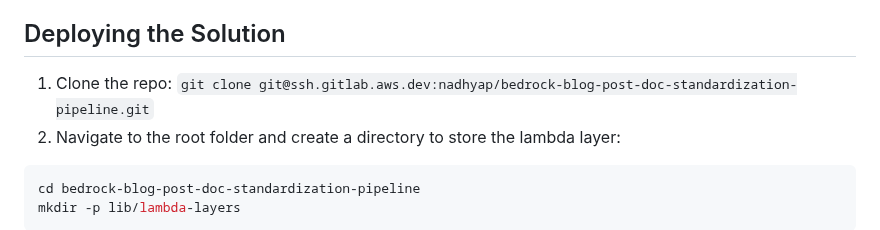
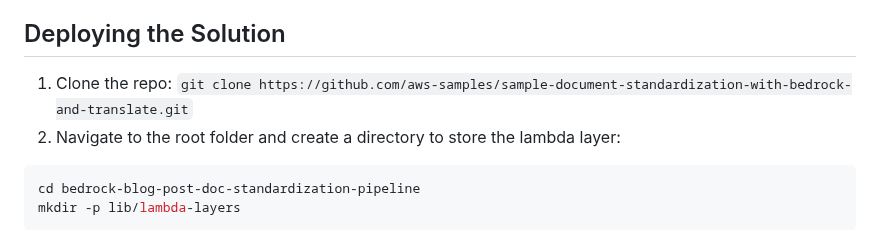
Before and after one commit to aws-samples/sample-document-standardization-with-bedrock-and-translate, a Markdown page: README.md, the part around the change. GitHub-like rendering.

````diff
--- a/README.md
+++ b/README.md
@@ -41,7 +41,7 @@ This workflow assumes the following:
 * You are using Bedrock models located in us-east-1. If not, change the region in the _processor.py_ file
 
 ## Deploying the Solution
-1. Clone the repo: ```git clone git@ssh.gitlab.aws.dev:nadhyap/bedrock-blog-post-doc-standardization-pipeline.git```
+1. Clone the repo: ```git clone https://github.com/aws-samples/sample-document-standardization-with-bedrock-and-translate.git```
 2. Navigate to the root folder and create a directory to store the lambda layer:
 ``` sh
 cd bedrock-blog-post-doc-standardization-pipeline
````
